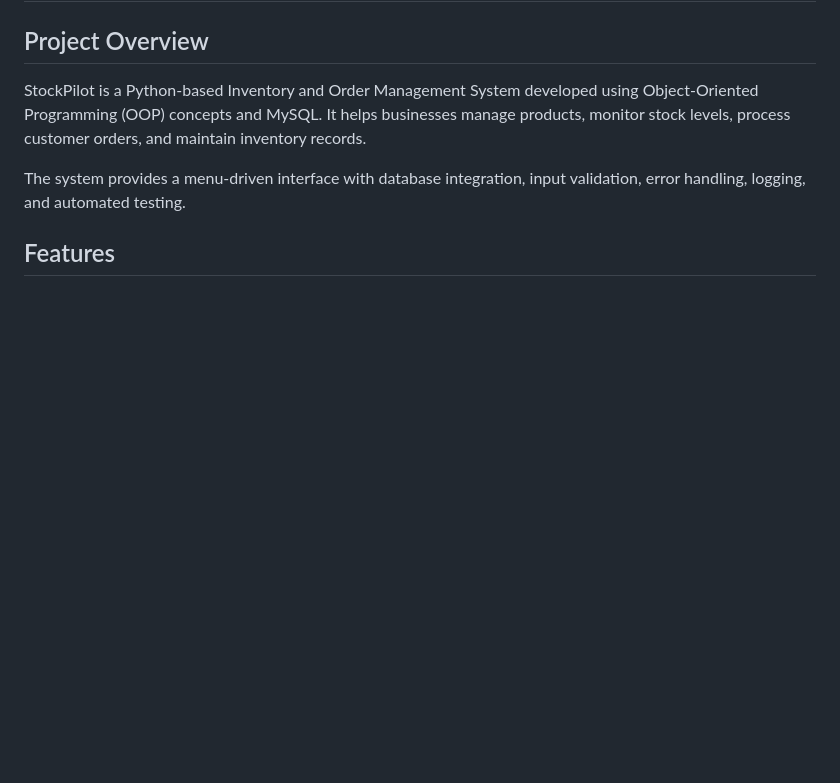
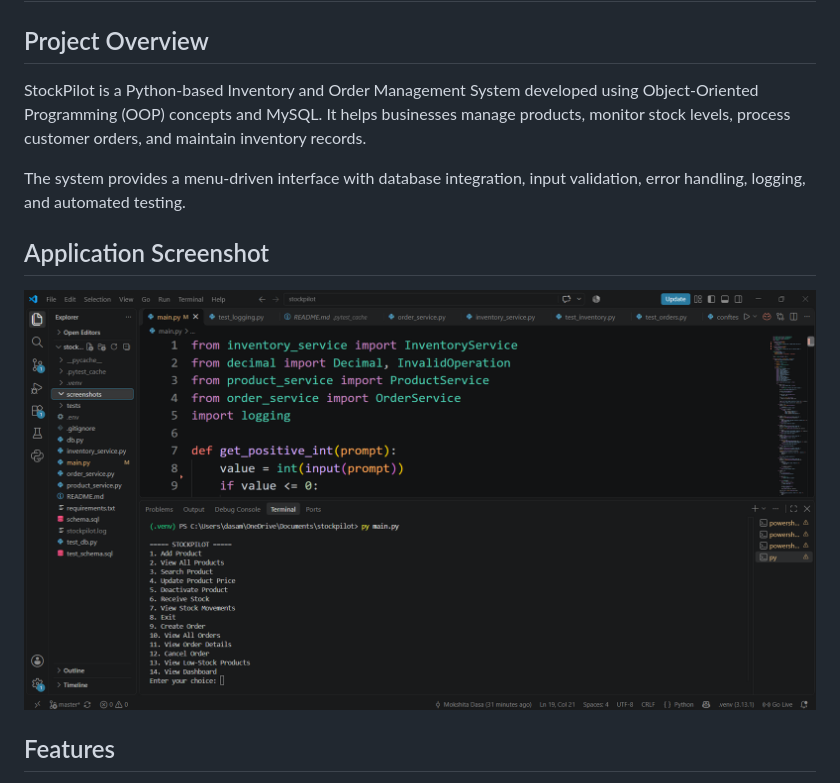
Before and after one commit to Mokshita-Dasa/StockPilot, a Markdown page: README.md, the part around the change. Rendered like a GitHub page; pictures changed too: screenshots/stockpilot-menu.png (added); blank space fills up the shorter version.

Commit message:
Add application screenshot to README

```diff
--- a/README.md
+++ b/README.md
@@ -5,7 +5,9 @@
 StockPilot is a Python-based Inventory and Order Management System developed using Object-Oriented Programming (OOP) concepts and MySQL. It helps businesses manage products, monitor stock levels, process customer orders, and maintain inventory records.
 
 The system provides a menu-driven interface with database integration, input validation, error handling, logging, and automated testing.
+## Application Screenshot
 
+![StockPilot Main Menu](screenshots/stockpilot-menu.png)
 ## Features
 
 - Add and view products.
```
